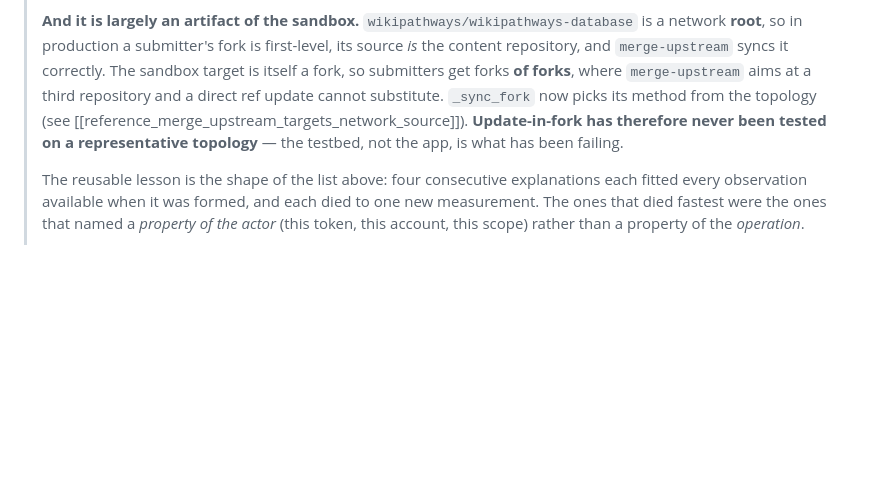
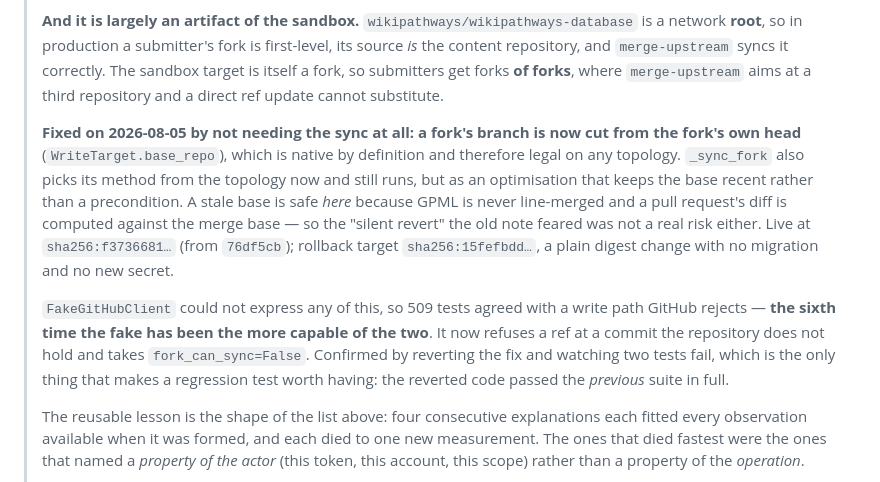
Before and after one commit to marvinm2/wikipathways-submit, a Markdown page: CLAUDE.md, the part around the change. GitHub-like rendering; blank space fills up the shorter version.

Commit message:
Record the resolution and the deployed digest
The read-me-first block carried the diagnosis but stopped short of what was done about it,
which would have left the next session re-deriving the fix from the commit log.

```diff
--- a/CLAUDE.md
+++ b/CLAUDE.md
@@ -380,9 +380,22 @@ The `synchronize` event that revision raised then ran workflow 1 **all ten jobs
 > network **root**, so in production a submitter's fork is first-level, its source *is* the content
 > repository, and `merge-upstream` syncs it correctly. The sandbox target is itself a fork, so
 > submitters get forks **of forks**, where `merge-upstream` aims at a third repository and a direct
-> ref update cannot substitute. `_sync_fork` now picks its method from the topology
-> (see [[reference_merge_upstream_targets_network_source]]). **Update-in-fork has therefore never
-> been tested on a representative topology** — the testbed, not the app, is what has been failing.
+> ref update cannot substitute.
+>
+> **Fixed on 2026-08-05 by not needing the sync at all: a fork's branch is now cut from the
+> fork's own head** (`WriteTarget.base_repo`), which is native by definition and therefore legal
+> on any topology. `_sync_fork` also picks its method from the topology now and still runs, but as
+> an optimisation that keeps the base recent rather than a precondition. A stale base is safe
+> *here* because GPML is never line-merged and a pull request's diff is computed against the merge
+> base — so the "silent revert" the old note feared was not a real risk either. Live at
+> `sha256:f3736681…` (from `76df5cb`); rollback target `sha256:15fefbdd…`, a plain digest change
+> with no migration and no new secret.
+>
+> `FakeGitHubClient` could not express any of this, so 509 tests agreed with a write path GitHub
+> rejects — **the sixth time the fake has been the more capable of the two**. It now refuses a ref
+> at a commit the repository does not hold and takes `fork_can_sync=False`. Confirmed by reverting
+> the fix and watching two tests fail, which is the only thing that makes a regression test worth
+> having: the reverted code passed the *previous* suite in full.
 >
 > The reusable lesson is the shape of the list above: four consecutive explanations each fitted
 > every observation available when it was formed, and each died to one new measurement. The ones
```
